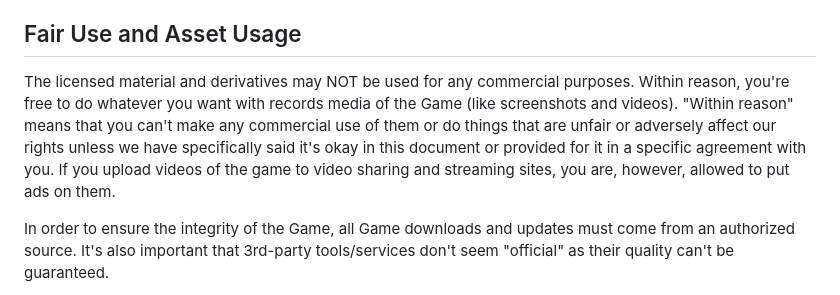
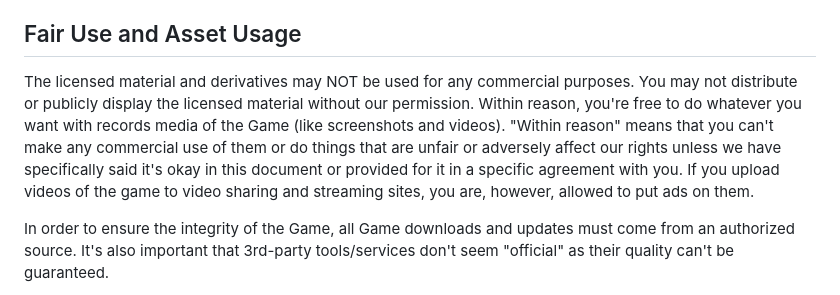
Before and after one commit to blankstorm/blankstorm, a Markdown page: license.md, the part around the change. Drawn GitHub-style.

Commit message:
Added sentence about distributing and displaying content to license.

```diff
--- a/license.md
+++ b/license.md
@@ -18,7 +18,7 @@ Any Mods you create for the Game from scratch belong to you (including pre-run M
 
 ## Fair Use and Asset Usage
 
-The licensed material and derivatives may NOT be used for any commercial purposes. Within reason, you're free to do whatever you want with records media of the Game (like screenshots and videos). "Within reason" means that you can't make any commercial use of them or do things that are unfair or adversely affect our rights unless we have specifically said it's okay in this document or provided for it in a specific agreement with you. If you upload videos of the game to video sharing and streaming sites, you are, however, allowed to put ads on them.
+The licensed material and derivatives may NOT be used for any commercial purposes. You may not distribute or publicly display the licensed material without our permission. Within reason, you're free to do whatever you want with records media of the Game (like screenshots and videos). "Within reason" means that you can't make any commercial use of them or do things that are unfair or adversely affect our rights unless we have specifically said it's okay in this document or provided for it in a specific agreement with you. If you upload videos of the game to video sharing and streaming sites, you are, however, allowed to put ads on them.
 
 In order to ensure the integrity of the Game, all Game downloads and updates must come from an authorized source. It's also important that 3rd-party tools/services don't seem "official" as their quality can't be guaranteed.
 
```
